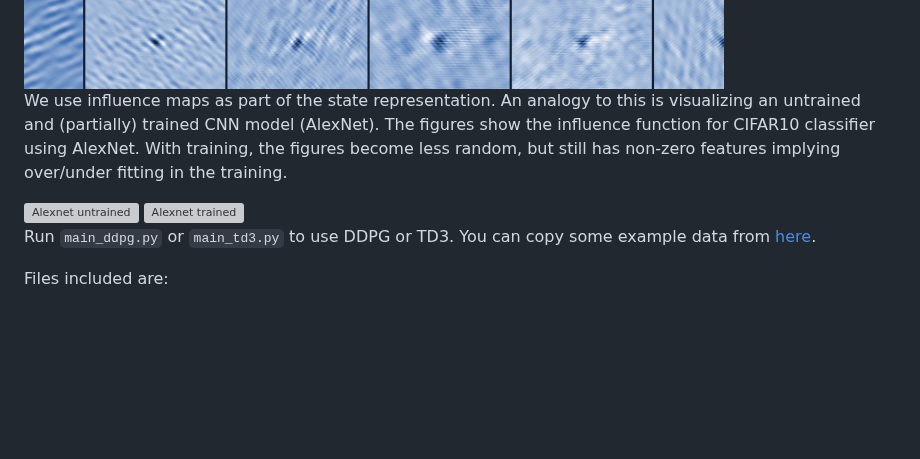
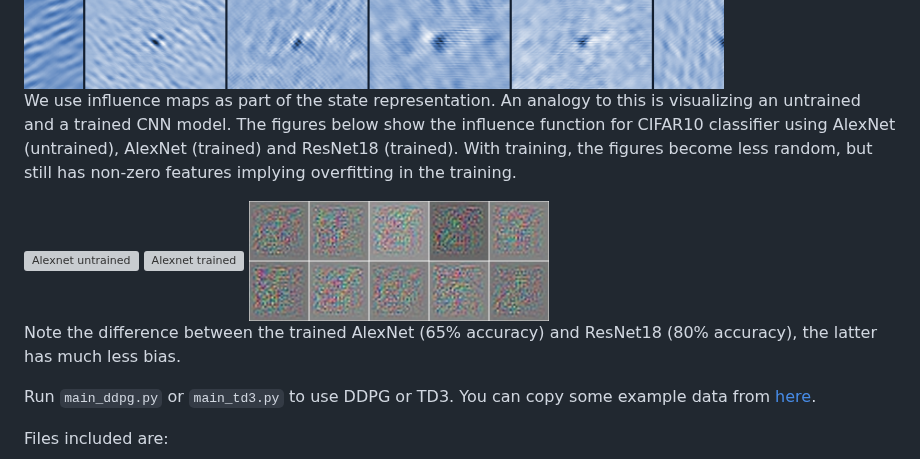
Before and after one commit to SarodYatawatta/smart-calibration, a Markdown page: README.md, the part around the change. GitHub-like rendering; pictures changed too: figures/resnet18_trained.png (added); blank space fills up the shorter version; grey boxes are pictures that could not be loaded.

Commit message:
added ResNet18 influence function

````diff
--- a/README.md
+++ b/README.md
@@ -42,11 +42,15 @@ Influence maps give a visual representation of the [influence function](https://
 
 <img src="figures/influence_maps.png" alt="Influence maps" width="700"/>
 
-We use influence maps as part of the state representation. An analogy to this is visualizing an untrained and (partially) trained CNN model (AlexNet). The figures show the influence function for CIFAR10 classifier using AlexNet. With training, the figures become less random, but still has non-zero features implying over/under fitting in the training.
+We use influence maps as part of the state representation. An analogy to this is visualizing an untrained and a trained CNN model. The figures below show the influence function for CIFAR10 classifier using AlexNet (untrained), AlexNet (trained) and ResNet18 (trained). With training, the figures become less random, but still has non-zero features implying overfitting in the training.
 
 <img src="figures/alexnet_untrained.png" alt="Alexnet untrained" width="300"/>
 
 <img src="figures/alexnet_trained.png" alt="Alexnet trained" width="300"/>
+
+<img src="figures/resnet18_trained.png" alt="ResNet18 trained" width="300"/>
+
+Note the difference between the trained AlexNet (65% accuracy) and ResNet18 (80% accuracy), the latter has much less bias.
 
 Run ``` main_ddpg.py ``` or ``` main_td3.py ``` to use DDPG or TD3. You can copy some example data from
 [here](https://github.com/nlesc-dirac/sagecal/tree/master/test/Calibration).
````
